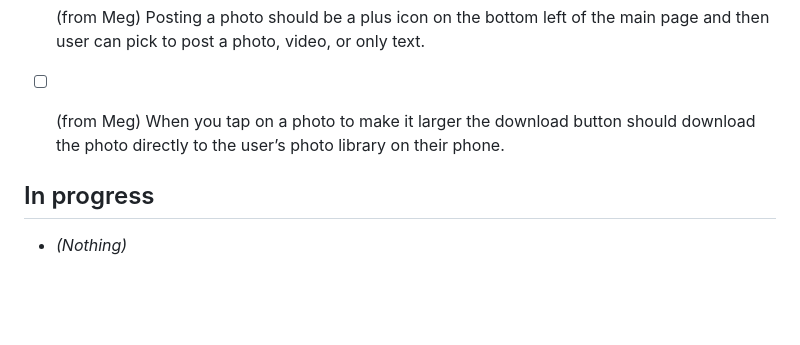
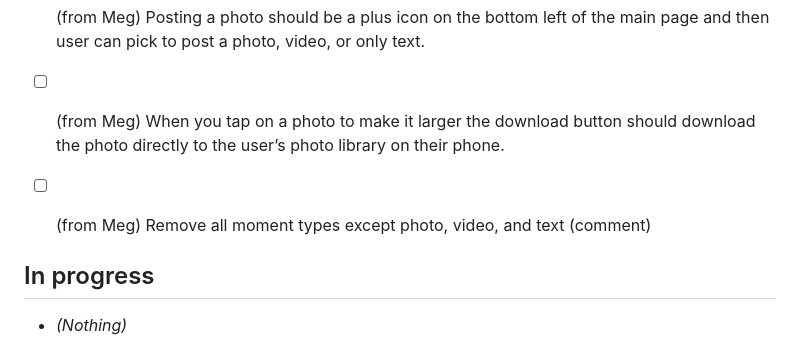
Before and after one commit to jarodd420/cuphead-runner, a Markdown page: FAM_KANBAN.md, the part around the change. Rendered like a GitHub page; blank space fills up the shorter version.

Commit message:
Fam kanban: add feedback from app

```diff
--- a/FAM_KANBAN.md
+++ b/FAM_KANBAN.md
@@ -13,6 +13,8 @@ Tasks from Slack feedback (#bots-channel) and Cursor. Cursor: read this file whe
 - [ ] (from Meg) Posting a photo should be a plus icon on the bottom left of the main page and then user can pick to post a photo, video, or only text.
 
 - [ ] (from Meg) When you tap on a photo to make it larger the download button should download the photo directly to the user’s photo library on their phone.
+
+- [ ] (from Meg) Remove all moment types except photo, video, and text (comment)
 
 ## In progress
 
```
